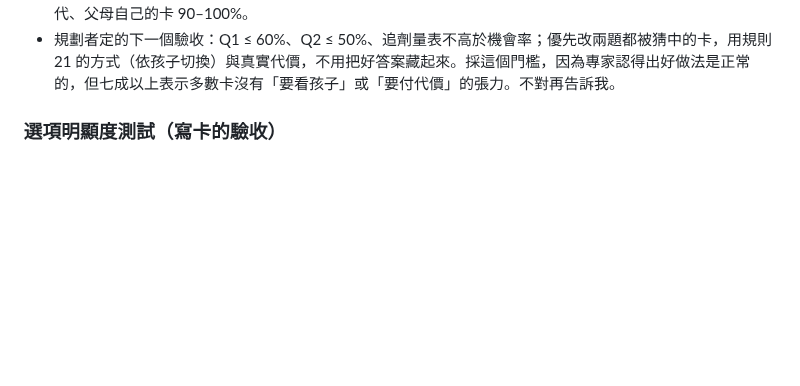
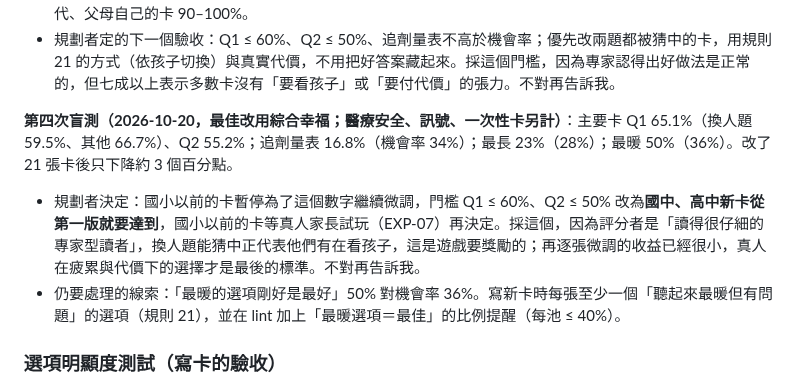
Before and after one commit to leway1980/grow-with-you, a Markdown page: docs/DESIGN.md, the part around the change. Drawn GitHub-style; blank space fills up the shorter version.

Commit message:
設計：記錄第四次盲測；國小以前的卡暫停為數字微調，門檻改為國中、高中新卡第一版就要達到
Co-Authored-By: Claude Opus 5.5 <noreply@anthropic.com>
Claude-Session: https://claude.ai/code/session_01MK6gryKusrLjKMEvE349SU

```diff
--- a/docs/DESIGN.md
+++ b/docs/DESIGN.md
@@ -427,6 +427,10 @@
 - 追著劑量表 ▲ 跑的比例 22%，低於機會率 34%：劑量表沒有變成誘餌。最長選項 25%（機會率 28%）：長度不再是線索。
 - 仍有的線索：Q1 選到「最暖」的選項 49.5%（機會率 36%）；76 張卡兩題都被猜中（清單在規劃者暫存區 obv4/obvious-cards.txt）；分池看，國小低年級（逐張改過）51%，嬰幼兒與幼兒園 72–74%，工作訊息、隔代、父母自己的卡 90–100%。
 - 規劃者定的下一個驗收：Q1 ≤ 60%、Q2 ≤ 50%、追劑量表不高於機會率；優先改兩題都被猜中的卡，用規則 21 的方式（依孩子切換）與真實代價，不用把好答案藏起來。採這個門檻，因為專家認得出好做法是正常的，但七成以上表示多數卡沒有「要看孩子」或「要付代價」的張力。不對再告訴我。
+
+**第四次盲測（2026-10-20，最佳改用綜合幸福；醫療安全、訊號、一次性卡另計）**：主要卡 Q1 65.1%（換人題 59.5%、其他 66.7%）、Q2 55.2%；追劑量表 16.8%（機會率 34%）；最長 23%（28%）；最暖 50%（36%）。改了 21 張卡後只下降約 3 個百分點。
+- 規劃者決定：國小以前的卡暫停為了這個數字繼續微調，門檻 Q1 ≤ 60%、Q2 ≤ 50% 改為**國中、高中新卡從第一版就要達到**，國小以前的卡等真人家長試玩（EXP-07）再決定。採這個，因為評分者是「讀得很仔細的專家型讀者」，換人題能猜中正代表他們有在看孩子，這是遊戲要獎勵的；再逐張微調的收益已經很小，真人在疲累與代價下的選擇才是最後的標準。不對再告訴我。
+- 仍要處理的線索：「最暖的選項剛好是最好」50% 對機會率 36%。寫新卡時每張至少一個「聽起來最暖但有問題」的選項（規則 21），並在 lint 加上「最暖選項＝最佳」的比例提醒（每池 ≤ 40%）。
 
 ### 選項明顯度測試（寫卡的驗收）
 
```
